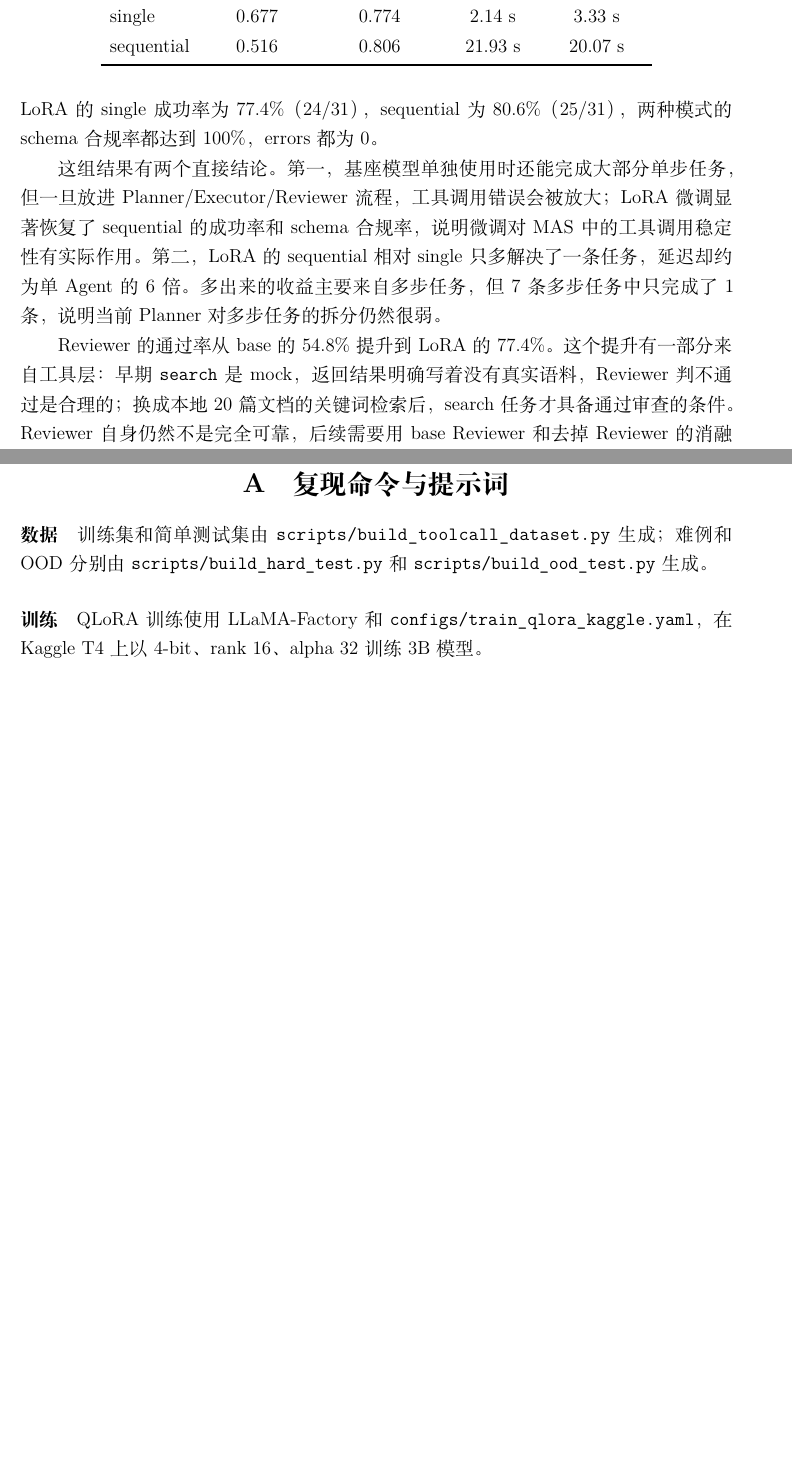
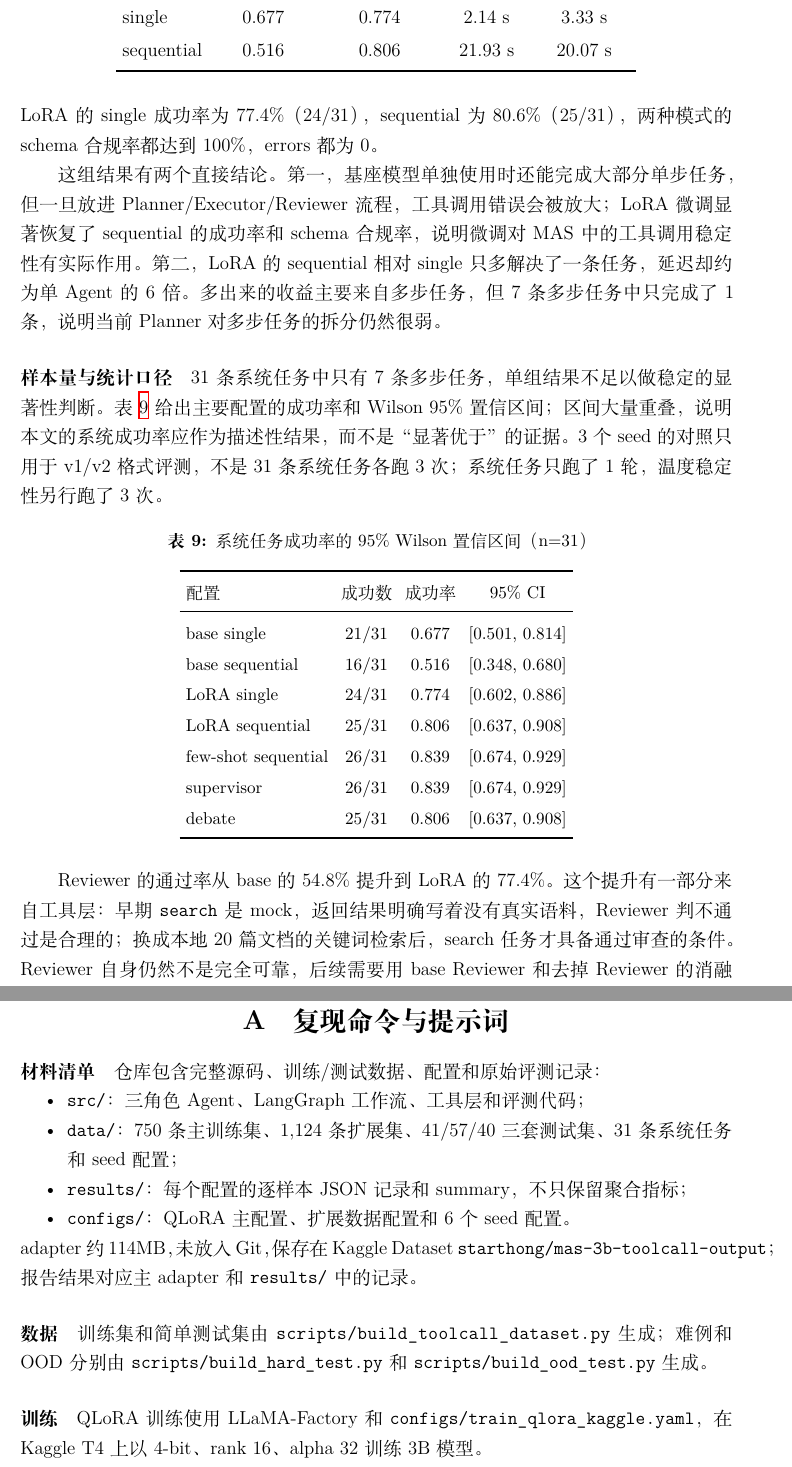
Before and after one commit to starthong/mas, a LaTeX document (report/main.tex): two parts of pages 17 and 23 of 24 before the commit and two parts of pages 17 and 23 of 25 after it, joined at a grey line, cut so that both start at the same text, the shorter picture padded with empty space. Compiled offline with XeLaTeX.

Commit message:
apply report audit directly on ubuntu

```diff
--- a/report/main.tex
+++ b/report/main.tex
@@ -20,6 +20,8 @@
 \urlstyle{same}
 \captionsetup{font=small,labelfont=bf}
 \setlist{nosep}
+\setlength{\tabcolsep}{4pt}
+\renewcommand{\arraystretch}{1.12}
 \setlength{\emergencystretch}{3em}
 
 \lstset{
@@ -698,6 +700,33 @@ single 只多解决了一条任务，延迟却约为单 Agent 的 6 倍。多出
 主要来自多步任务，但 7 条多步任务中只完成了 1 条，说明当前 Planner
 对多步任务的拆分仍然很弱。
 
+\paragraph{样本量与统计口径}
+31 条系统任务中只有 7 条多步任务，单组结果不足以做稳定的显著性判断。
+表~\ref{tab:ci} 给出主要配置的成功率和 Wilson 95\% 置信区间；区间大量
+重叠，说明本文的系统成功率应作为描述性结果，而不是“显著优于”的证据。
+3 个 seed 的对照只用于 v1/v2 格式评测，不是 31 条系统任务各跑 3 次；
+系统任务只跑了 1 轮，温度稳定性另行跑了 3 次。
+
+\begin{table}[htbp]
+  \centering
+  \small
+  \caption{系统任务成功率的 95\% Wilson 置信区间（n=31）}
+  \label{tab:ci}
+  \begin{tabular}{lccc}
+    \toprule
+    配置 & 成功数 & 成功率 & 95\% CI \\
+    \midrule
+    base single & 21/31 & 0.677 & [0.501, 0.814] \\
+    base sequential & 16/31 & 0.516 & [0.348, 0.680] \\
+    LoRA single & 24/31 & 0.774 & [0.602, 0.886] \\
+    LoRA sequential & 25/31 & 0.806 & [0.637, 0.908] \\
+    few-shot sequential & 26/31 & 0.839 & [0.674, 0.929] \\
+    supervisor & 26/31 & 0.839 & [0.674, 0.929] \\
+    debate & 25/31 & 0.806 & [0.637, 0.908] \\
+    \bottomrule
+  \end{tabular}
+\end{table}
+
 Reviewer 的通过率从 base 的 54.8\% 提升到 LoRA 的 77.4\%。这个提升
 有一部分来自工具层：早期 \texttt{search} 是 mock，返回结果明确写着
 没有真实语料，Reviewer 判不通过是合理的；换成本地 20 篇文档的关键词
@@ -958,3 +989,15 @@ v1/v2 的 1--2 条格式差异不能直接支持“数据量有效/无效”的
+\paragraph{材料清单}
+仓库包含完整源码、训练/测试数据、配置和原始评测记录：
+\begin{itemize}
+  \item \path{src/}：三角色 Agent、LangGraph 工作流、工具层和评测代码；
+  \item \path{data/}：750 条主训练集、1,124 条扩展集、41/57/40 三套测试集、
+        31 条系统任务和 seed 配置；
+  \item \path{results/}：每个配置的逐样本 JSON 记录和 summary，不只保留聚合指标；
+  \item \path{configs/}：QLoRA 主配置、扩展数据配置和 6 个 seed 配置。
+\end{itemize}
+adapter 约 114MB，未放入 Git，保存在 Kaggle Dataset
+\texttt{starthong/mas-3b-toolcall-output}；报告结果对应主 adapter 和
+\texttt{results/} 中的记录。
 
 \paragraph{数据}
 训练集和简单测试集由 \path{scripts/build_toolcall_dataset.py} 生成；
```
Also changed, not shown: report/main.tex (16 more changed lines).
